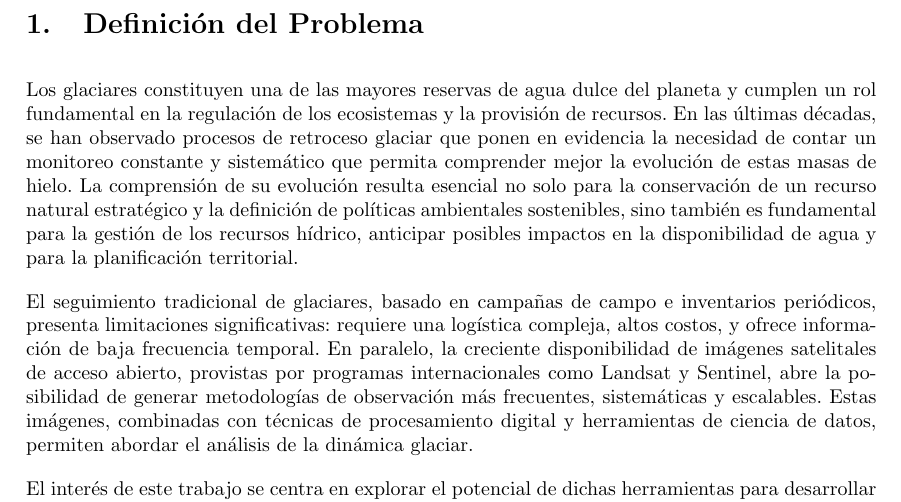
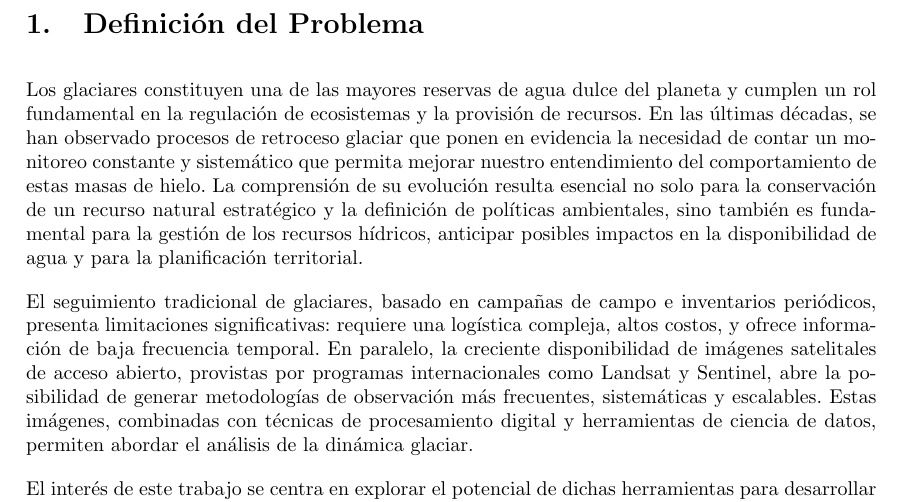
Before and after one commit to gchiavaedu/MCD_tesis, a LaTeX document (def_problema_borrador.tex): part of the page, cut so that both start at the same text. Compiled offline with pdfLaTeX.

Commit message:
Mejorar redacción en la sección de definición del problema

```diff
--- a/def_problema_borrador.tex
+++ b/def_problema_borrador.tex
@@ -22,7 +22,7 @@
 
 \section{Definición del Problema}
 
-Los glaciares constituyen una de las mayores reservas de agua dulce del planeta y cumplen un rol fundamental en la regulación de los ecosistemas y la provisión de recursos. En las últimas décadas, se han observado procesos de retroceso glaciar que ponen en evidencia la necesidad de contar un monitoreo constante y sistemático que permita comprender mejor la evolución de estas masas de hielo. La comprensión de su evolución resulta esencial no solo para la conservación de un recurso natural estratégico y la definición de políticas ambientales sostenibles, sino también es fundamental para la gestión de los recursos hídrico, anticipar posibles impactos en la disponibilidad de agua y para la planificación territorial.
+Los glaciares constituyen una de las mayores reservas de agua dulce del planeta y cumplen un rol fundamental en la regulación de ecosistemas y la provisión de recursos. En las últimas décadas, se han observado procesos de retroceso glaciar que ponen en evidencia la necesidad de contar un monitoreo constante y sistemático que permita mejorar nuestro entendimiento del comportamiento de estas masas de hielo. La comprensión de su evolución resulta esencial no solo para la conservación de un recurso natural estratégico y la definición de políticas ambientales, sino también es fundamental para la gestión de los recursos hídricos, anticipar posibles impactos en la disponibilidad de agua y para la planificación territorial.
 
 El seguimiento tradicional de glaciares, basado en campañas de campo e inventarios periódicos, presenta limitaciones significativas: requiere una logística compleja, altos costos, y ofrece información de baja frecuencia temporal. En paralelo, la creciente disponibilidad de imágenes satelitales de acceso abierto, provistas por programas internacionales como Landsat y Sentinel, abre la posibilidad de generar metodologías de observación más frecuentes, sistemáticas y escalables. Estas imágenes, combinadas con técnicas de procesamiento digital y herramientas de ciencia de datos, permiten abordar el análisis de la dinámica glaciar.
 
```
